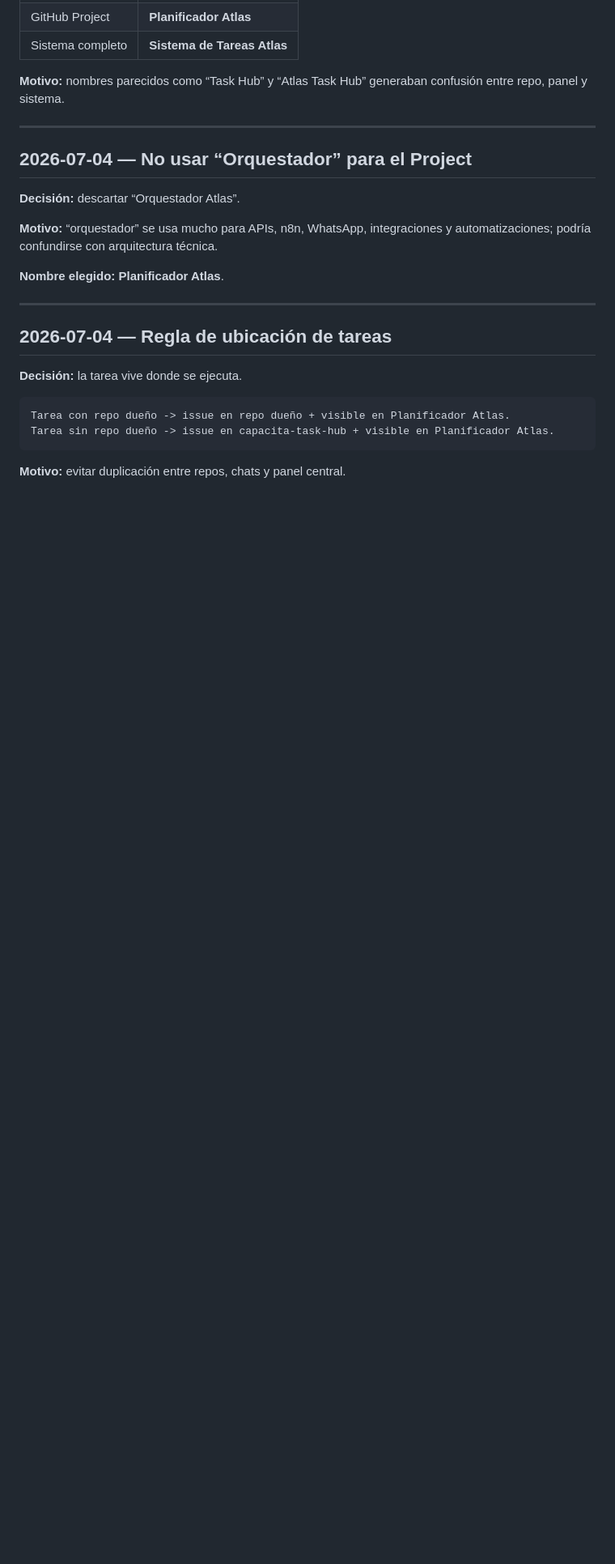
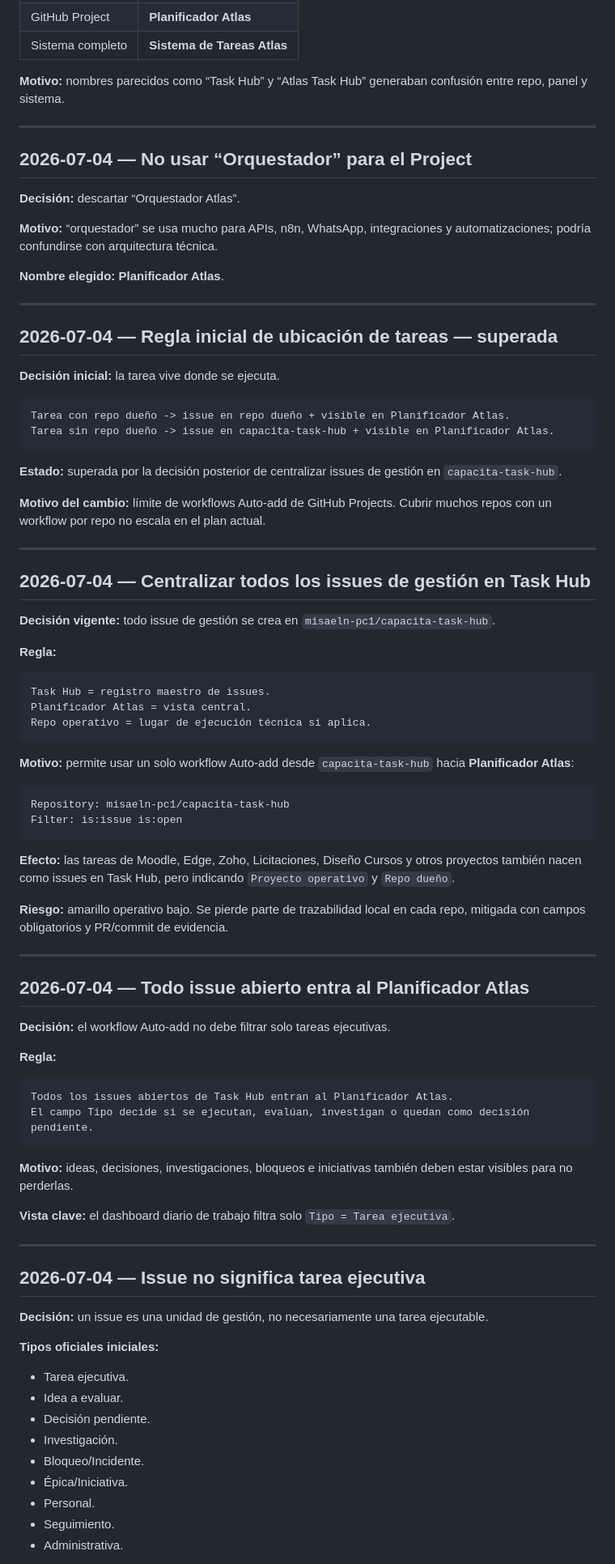
Before and after one commit to misaeln-pc1/capacita-task-hub, a Markdown page: DECISIONES.md, the part around one of its changes. Shown at 81% size. Rendered like a GitHub page; blank space fills up the shorter version.

Commit message:
docs: record centralized Task Hub decisions

````diff
--- a/DECISIONES.md
+++ b/DECISIONES.md
@@ -40,13 +40,76 @@
 
 ---
 
-## 2026-07-04 — Regla de ubicación de tareas
+## 2026-07-04 — Regla inicial de ubicación de tareas — superada
 
-**Decisión:** la tarea vive donde se ejecuta.
+**Decisión inicial:** la tarea vive donde se ejecuta.
 
 ```text
 Tarea con repo dueño -> issue en repo dueño + visible en Planificador Atlas.
 Tarea sin repo dueño -> issue en capacita-task-hub + visible en Planificador Atlas.
 ```
 
-**Motivo:** evitar duplicación entre repos, chats y panel central.
+**Estado:** superada por la decisión posterior de centralizar issues de gestión en `capacita-task-hub`.
+
+**Motivo del cambio:** límite de workflows Auto-add de GitHub Projects. Cubrir muchos repos con un workflow por repo no escala en el plan actual.
+
+---
+
+## 2026-07-04 — Centralizar todos los issues de gestión en Task Hub
+
+**Decisión vigente:** todo issue de gestión se crea en `misaeln-pc1/capacita-task-hub`.
+
+**Regla:**
+
+```text
+Task Hub = registro maestro de issues.
+Planificador Atlas = vista central.
+Repo operativo = lugar de ejecución técnica si aplica.
+```
+
+**Motivo:** permite usar un solo workflow Auto-add desde `capacita-task-hub` hacia **Planificador Atlas**:
+
+```text
+Repository: misaeln-pc1/capacita-task-hub
+Filter: is:issue is:open
+```
+
+**Efecto:** las tareas de Moodle, Edge, Zoho, Licitaciones, Diseño Cursos y otros proyectos también nacen como issues en Task Hub, pero indicando `Proyecto operativo` y `Repo dueño`.
+
+**Riesgo:** amarillo operativo bajo. Se pierde parte de trazabilidad local en cada repo, mitigada con campos obligatorios y PR/commit de evidencia.
+
+---
+
+## 2026-07-04 — Todo issue abierto entra al Planificador Atlas
+
+**Decisión:** el workflow Auto-add no debe filtrar solo tareas ejecutivas.
+
+**Regla:**
+
+```text
+Todos los issues abiertos de Task Hub entran al Planificador Atlas.
+El campo Tipo decide si se ejecutan, evalúan, investigan o quedan como decisión pendiente.
+```
+
+**Motivo:** ideas, decisiones, investigaciones, bloqueos e iniciativas también deben estar visibles para no perderlas.
+
+**Vista clave:** el dashboard diario de trabajo filtra solo `Tipo = Tarea ejecutiva`.
+
+---
+
+## 2026-07-04 — Issue no significa tarea ejecutiva
+
+**Decisión:** un issue es una unidad de gestión, no necesariamente una tarea ejecutable.
+
+**Tipos oficiales iniciales:**
+
+- Tarea ejecutiva.
+- Idea a evaluar.
+- Decisión pendiente.
+- Investigación.
+- Bloqueo/Incidente.
+- Épica/Iniciativa.
+- Personal.
+- Seguimiento.
+- Administrativa.
+
````
Also changed, not shown: other parts of DECISIONES.md (+30 -3 lines).
